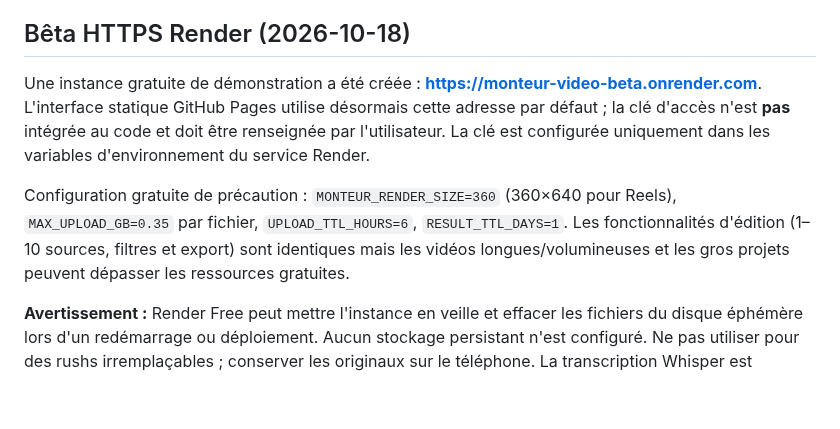
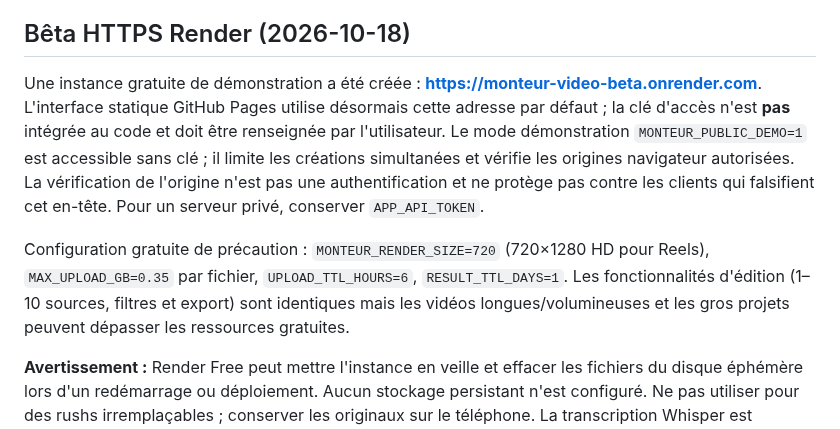
Before and after one commit to dbrckk/monteur-video, a Markdown page: README.md, the part around the change. GitHub-like rendering; blank space fills up the shorter version.

Commit message:
docs: HD 720p passwordless public beta and abuse limitations

```diff
--- a/README.md
+++ b/README.md
@@ -6,9 +6,9 @@ Application web **mobile-first** avec moteur local ou distant sécurisé, constr
 
 ## Bêta HTTPS Render (2026-10-18)
 
-Une instance gratuite de démonstration a été créée : **https://monteur-video-beta.onrender.com**. L'interface statique GitHub Pages utilise désormais cette adresse par défaut ; la clé d'accès n'est **pas** intégrée au code et doit être renseignée par l'utilisateur. La clé est configurée uniquement dans les variables d'environnement du service Render.
+Une instance gratuite de démonstration a été créée : **https://monteur-video-beta.onrender.com**. L'interface statique GitHub Pages utilise désormais cette adresse par défaut ; la clé d'accès n'est **pas** intégrée au code et doit être renseignée par l'utilisateur. Le mode démonstration `MONTEUR_PUBLIC_DEMO=1` est accessible sans clé ; il limite les créations simultanées et vérifie les origines navigateur autorisées. La vérification de l'origine n'est pas une authentification et ne protège pas contre les clients qui falsifient cet en-tête. Pour un serveur privé, conserver `APP_API_TOKEN`.
 
-Configuration gratuite de précaution : `MONTEUR_RENDER_SIZE=360` (360×640 pour Reels), `MAX_UPLOAD_GB=0.35` par fichier, `UPLOAD_TTL_HOURS=6`, `RESULT_TTL_DAYS=1`. Les fonctionnalités d'édition (1–10 sources, filtres et export) sont identiques mais les vidéos longues/volumineuses et les gros projets peuvent dépasser les ressources gratuites.
+Configuration gratuite de précaution : `MONTEUR_RENDER_SIZE=720` (720×1280 HD pour Reels), `MAX_UPLOAD_GB=0.35` par fichier, `UPLOAD_TTL_HOURS=6`, `RESULT_TTL_DAYS=1`. Les fonctionnalités d'édition (1–10 sources, filtres et export) sont identiques mais les vidéos longues/volumineuses et les gros projets peuvent dépasser les ressources gratuites.
 
 **Avertissement :** Render Free peut mettre l'instance en veille et effacer les fichiers du disque éphémère lors d'un redémarrage ou déploiement. Aucun stockage persistant n'est configuré. Ne pas utiliser pour des rushs irremplaçables ; conserver les originaux sur le téléphone. La transcription Whisper est désactivée dans cette image allégée, mais les montages FFmpeg et les filtres fonctionnent. Cette bêta n'est pas une garantie de stabilité pour des vidéos de plusieurs heures.
 
```
